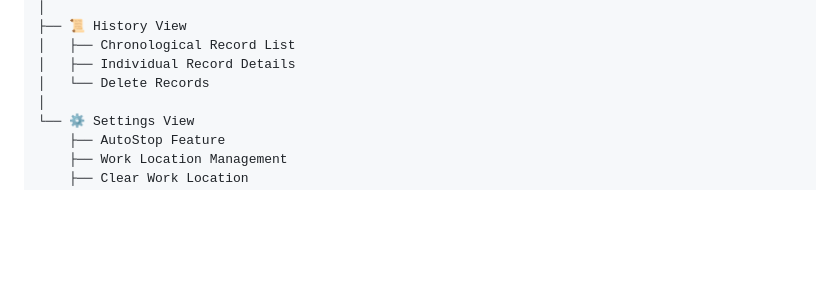
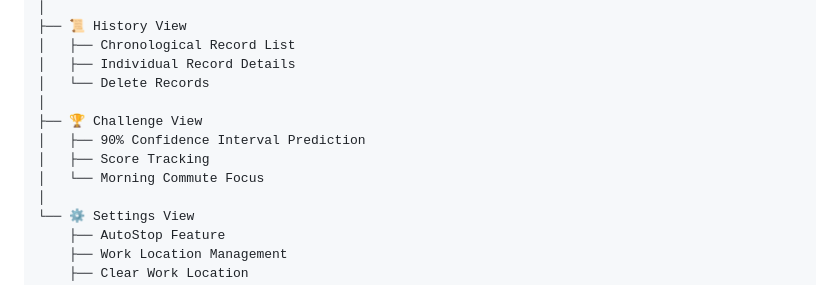
Before and after one commit to johan162/commute, a Markdown page: docs/USER_GUIDE.md, the part around one of its changes. GitHub-like rendering; blank space fills up the shorter version.

Commit message:
Add information on Challenge

```diff
--- a/docs/USER_GUIDE.md
+++ b/docs/USER_GUIDE.md
@@ -43,6 +43,11 @@ Commute Tracker
 │   ├── Chronological Record List
 │   ├── Individual Record Details
 │   └── Delete Records
+│
+├── 🏆 Challenge View
+│   ├── 90% Confidence Interval Prediction
+│   ├── Score Tracking
+│   └── Morning Commute Focus
 │
 └── ⚙️ Settings View
     ├── AutoStop Feature
```
Also changed, not shown: other parts of docs/USER_GUIDE.md (+130 -0 lines).
